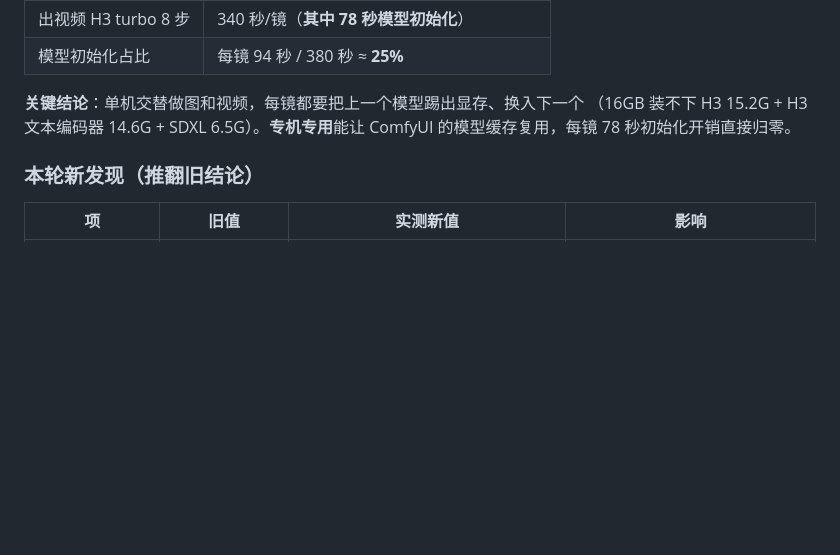
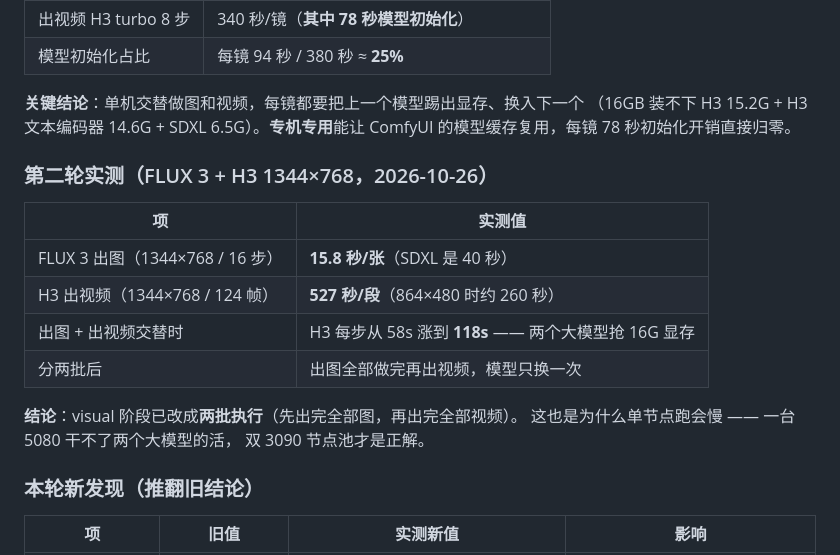
Before and after one commit to dqf514/dramakit, a Markdown page: TODO.md, the part around the change. Rendered like a GitHub page; blank space fills up the shorter version.

Commit message:
docs: record the two-phase rendering measurement

```diff
--- a/TODO.md
+++ b/TODO.md
@@ -17,6 +17,19 @@
 **关键结论**：单机交替做图和视频，每镜都要把上一个模型踢出显存、换入下一个
 （16GB 装不下 H3 15.2G + H3 文本编码器 14.6G + SDXL 6.5G）。**专机专用**能让
 ComfyUI 的模型缓存复用，每镜 78 秒初始化开销直接归零。
+
+### 第二轮实测（FLUX 3 + H3 1344×768，2026-10-26）
+
+| 项 | 实测值 |
+| --- | --- |
+| FLUX 3 出图（1344×768 / 16 步） | **15.8 秒/张**（SDXL 是 40 秒） |
+| H3 出视频（1344×768 / 124 帧） | **527 秒/段**（864×480 时约 260 秒） |
+| 出图 + 出视频交替时 | H3 每步从 58s 涨到 **118s** —— 两个大模型抢 16G 显存 |
+| 分两批后 | 出图全部做完再出视频，模型只换一次 |
+
+**结论**：visual 阶段已改成**两批执行**（先出完全部图，再出完全部视频）。
+这也是为什么单节点跑会慢 —— 一台 5080 干不了两个大模型的活，
+双 3090 节点池才是正解。
 
 ### 本轮新发现（推翻旧结论）
 
```
Also changed, not shown: README.md (+3 -2 lines).
